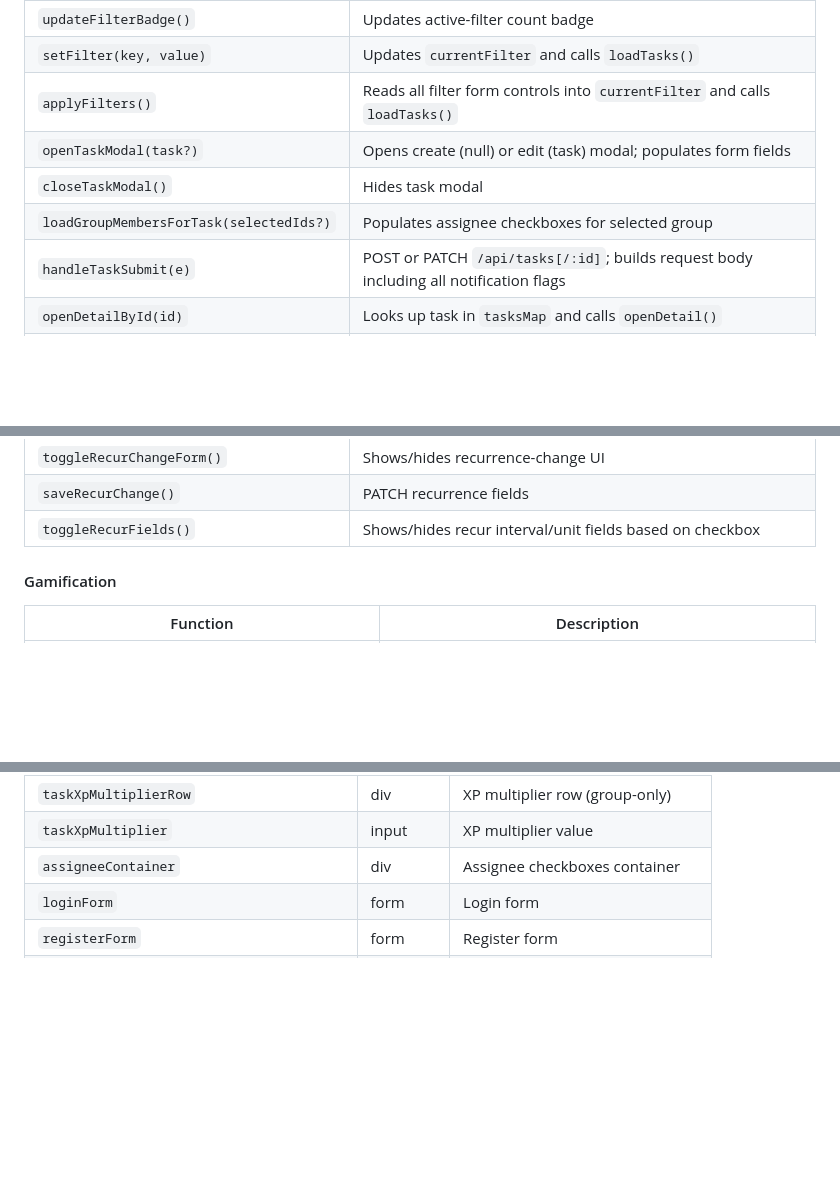
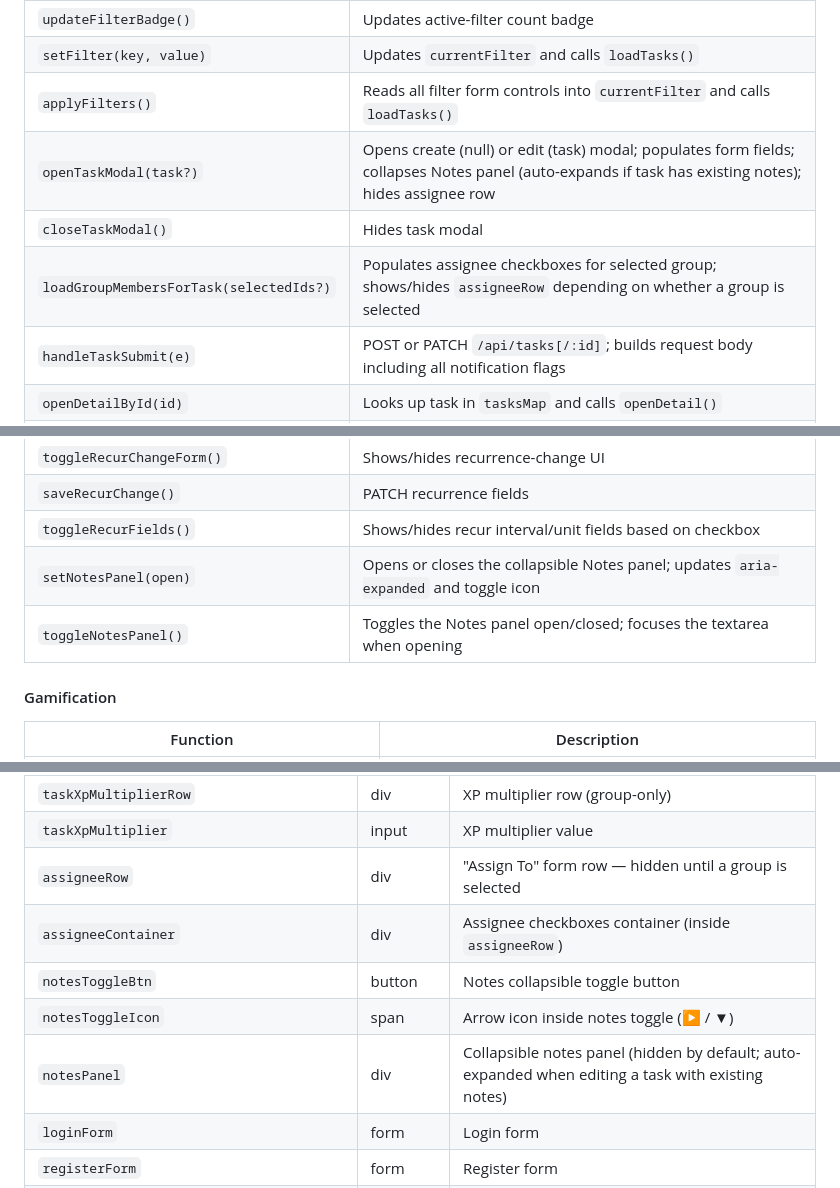
Before and after one commit to jamesjhs/TaskIt, a Markdown page: TECHNICAL_REFERENCE.md, 3 parts joined by grey strips. Drawn GitHub-style; blank space fills up the shorter version.

```diff
--- a/TECHNICAL_REFERENCE.md
+++ b/TECHNICAL_REFERENCE.md
@@ -1326,9 +1326,9 @@ The entire application UI and all client-side logic is contained in a single HTM
 | `updateFilterBadge()` | Updates active-filter count badge |
 | `setFilter(key, value)` | Updates `currentFilter` and calls `loadTasks()` |
 | `applyFilters()` | Reads all filter form controls into `currentFilter` and calls `loadTasks()` |
-| `openTaskModal(task?)` | Opens create (null) or edit (task) modal; populates form fields |
+| `openTaskModal(task?)` | Opens create (null) or edit (task) modal; populates form fields; collapses Notes panel (auto-expands if task has existing notes); hides assignee row |
 | `closeTaskModal()` | Hides task modal |
-| `loadGroupMembersForTask(selectedIds?)` | Populates assignee checkboxes for selected group |
+| `loadGroupMembersForTask(selectedIds?)` | Populates assignee checkboxes for selected group; shows/hides `assigneeRow` depending on whether a group is selected |
 | `handleTaskSubmit(e)` | POST or PATCH `/api/tasks[/:id]`; builds request body including all notification flags |
 | `openDetailById(id)` | Looks up task in `tasksMap` and calls `openDetail()` |
 | `openDetail(task)` | Renders task detail modal |
@@ -1348,6 +1348,8 @@ The entire application UI and all client-side logic is contained in a single HTM
 | `toggleRecurChangeForm()` | Shows/hides recurrence-change UI |
 | `saveRecurChange()` | PATCH recurrence fields |
 | `toggleRecurFields()` | Shows/hides recur interval/unit fields based on checkbox |
+| `setNotesPanel(open)` | Opens or closes the collapsible Notes panel; updates `aria-expanded` and toggle icon |
+| `toggleNotesPanel()` | Toggles the Notes panel open/closed; focuses the textarea when opening |
 
 #### Gamification
 | Function | Description |
@@ -1458,7 +1460,11 @@ The entire application UI and all client-side logic is contained in a single HTM
 | `taskRecurEnabled` | checkbox | Enable recurrence checkbox |
 | `taskXpMultiplierRow` | div | XP multiplier row (group-only) |
 | `taskXpMultiplier` | input | XP multiplier value |
-| `assigneeContainer` | div | Assignee checkboxes container |
+| `assigneeRow` | div | "Assign To" form row — hidden until a group is selected |
+| `assigneeContainer` | div | Assignee checkboxes container (inside `assigneeRow`) |
+| `notesToggleBtn` | button | Notes collapsible toggle button |
+| `notesToggleIcon` | span | Arrow icon inside notes toggle (▶ / ▼) |
+| `notesPanel` | div | Collapsible notes panel (hidden by default; auto-expanded when editing a task with existing notes) |
 | `loginForm` | form | Login form |
 | `registerForm` | form | Register form |
 | `loginEmail` | input | Login email |
```
Also changed, not shown: HOWTO.md (+2 -2 lines), USER_GUIDE.md (+8 -6 lines).
